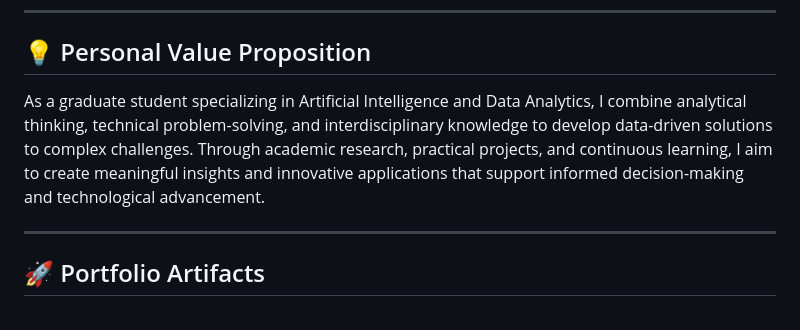
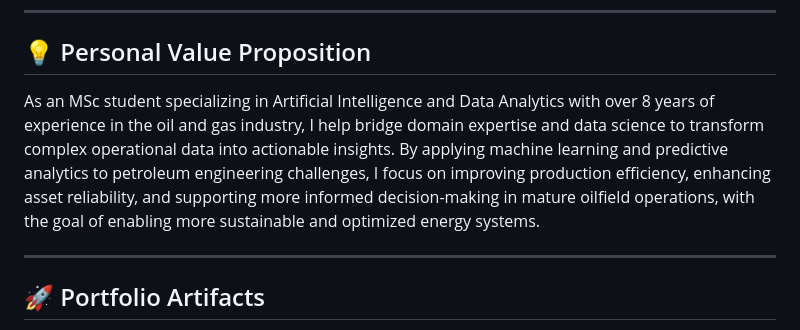
Before and after one commit to ImmaculateChukwuemeka/ImmaculateChukwuemeka.github.io, a Markdown page: README.md, the part around the change. Drawn GitHub-style.

Commit message:
Revise personal value proposition in README
Updated personal value proposition to reflect MSc studies and industry experience.

```diff
--- a/README.md
+++ b/README.md
@@ -16,7 +16,7 @@ Through coursework, projects, and research activities, I strive to apply analyti
 
 ## 💡 Personal Value Proposition
 
-As a graduate student specializing in Artificial Intelligence and Data Analytics, I combine analytical thinking, technical problem-solving, and interdisciplinary knowledge to develop data-driven solutions to complex challenges. Through academic research, practical projects, and continuous learning, I aim to create meaningful insights and innovative applications that support informed decision-making and technological advancement.
+As an MSc student specializing in Artificial Intelligence and Data Analytics with over 8 years of experience in the oil and gas industry, I help bridge domain expertise and data science to transform complex operational data into actionable insights. By applying machine learning and predictive analytics to petroleum engineering challenges, I focus on improving production efficiency, enhancing asset reliability, and supporting more informed decision-making in mature oilfield operations, with the goal of enabling more sustainable and optimized energy systems.
 
 ---
 
```
